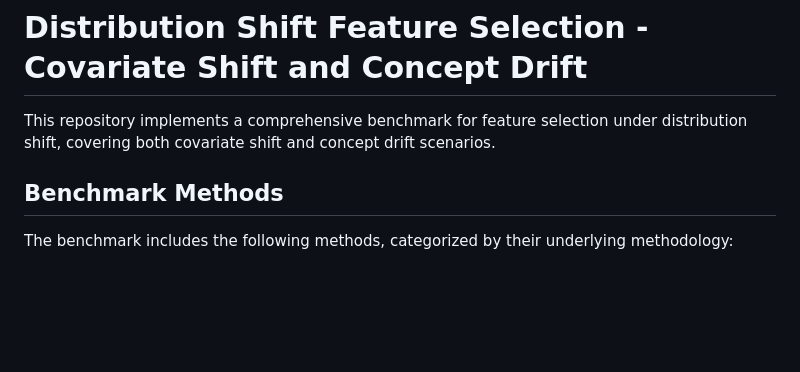
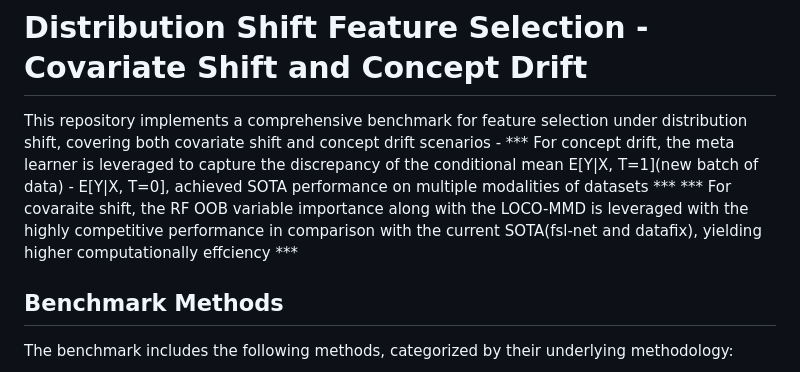
Before and after one commit to ruanhq-StatsML/FSDS-FeatureSelection_for_DistributionShift, a Markdown page: README.md, the part around the change. Drawn GitHub-style; blank space fills up the shorter version.

Commit message:
Enhance README with concept drift and covariate shift details
Added details about the methods used for concept drift and covariate shift in the README.

```diff
--- a/README.md
+++ b/README.md
@@ -1,6 +1,8 @@
 # Distribution Shift Feature Selection - Covariate Shift and Concept Drift
 
-This repository implements a comprehensive benchmark for feature selection under distribution shift, covering both covariate shift and concept drift scenarios.
+This repository implements a comprehensive benchmark for feature selection under distribution shift, covering both covariate shift and concept drift scenarios -
+*** For concept drift, the meta learner is leveraged to capture the discrepancy of the conditional mean E[Y|X, T=1](new batch of data) - E[Y|X, T=0], achieved SOTA performance on multiple modalities of datasets ***
+*** For covaraite shift, the RF OOB variable importance along with the LOCO-MMD is leveraged with the highly competitive performance in comparison with the current SOTA(fsl-net and datafix), yielding higher computationally effciency ***
 
 ## Benchmark Methods
 
```
